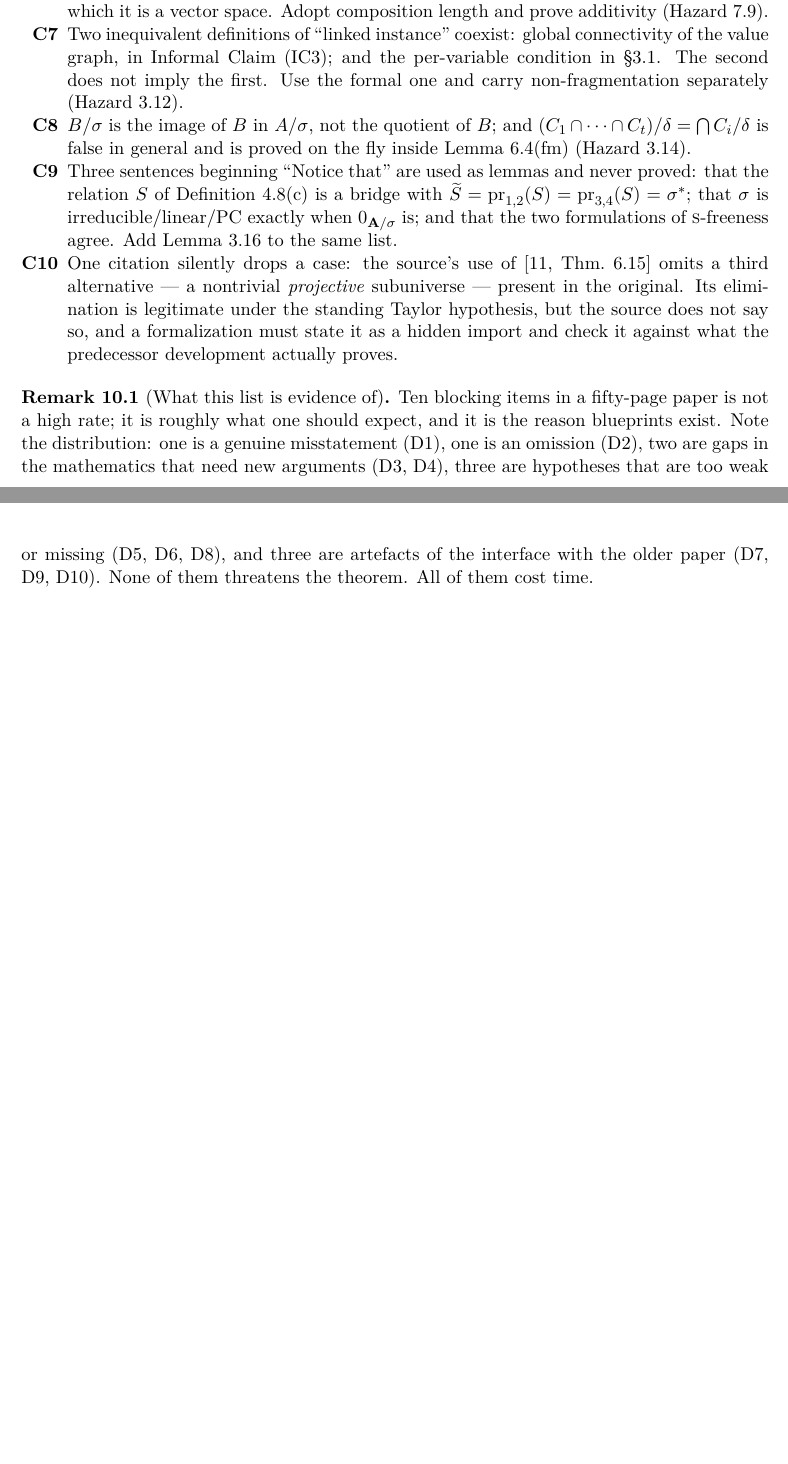
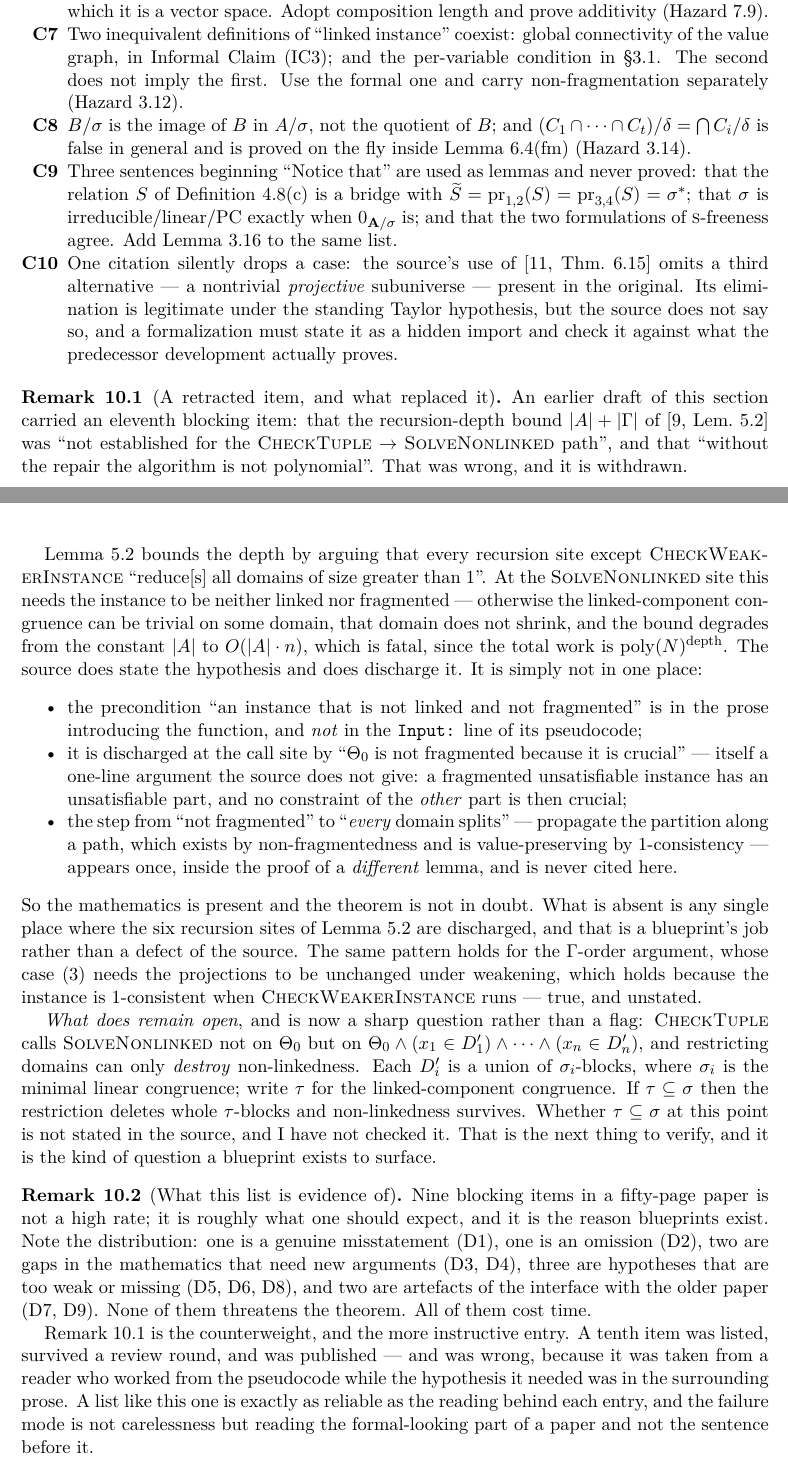
Before and after one commit to alonamaloh/csp-dichotomy, a LaTeX paper (csp.tex, which reads ch10-defects.tex): two parts of pages 34 and 35 of 39, joined at a grey line, cut so that both start at the same text, the shorter picture padded with empty space. Compiled offline with pdfLaTeX.

Commit message:
Retract D10: Zhuk's depth bound is established, and I did not check
The published §10 claimed that the recursion-depth bound |A|+|Gamma| of
[ZhukJACM, Lemma 5.2] was "not established for the CheckTuple ->
SolveNonlinked path" and that "without the repair the algorithm is not
polynomial". That is wrong. It came from a survey reader that worked from the
pseudocode, and I published it without going to the source.

The mathematics is all in the paper. SolveNonlinked's precondition -- an
instance "not linked and not fragmented" -- is stated in the prose introducing
the function, though not in the Input: line of its pseudocode. It is discharged
at the call site: "Theta_0 is not fragmented because it is crucial". And the
step from non-fragmentedness to "every domain of size > 1 splits" -- propagate
the partition along a path, which exists by non-fragmentedness and preserves
values by 1-consistency -- appears inside the proof of Lemma 5.4, written for
CheckIrreducibility and never cited at SolveNonlinked.

So the real finding is weaker and different in kind: Lemma 5.2 discharges six
recursion sites in one sentence, and assembling the justification for each is a
blueprint's job. The same holds for the Gamma-order argument, whose case (3)
needs projections unchanged under weakening, which holds because the instance
is 1-consistent when CheckWeakerInstance runs -- true, and unstated.

One question genuinely remains open, and is now sharp rather than a flag:
CheckTuple calls SolveNonlinked on Theta_0 restricted to the D_i', and
restricting domains can only destroy non-linkedness. Each D_i' is a union of
sigma_i-blocks with sigma_i the minimal linear congruence; write tau for the
linked-component congruence. If tau <= sigma the restriction deletes whole
tau-blocks and non-linkedness survives. Whether tau <= sigma holds there is not
stated, and I have not checked it.

D10 is reused for the special-WNU arity, which was previously unnumbered.

Co-Authored-By: Claude Opus 5 (1M context) <noreply@anthropic.com>

```diff
--- a/ch10-defects.tex
+++ b/ch10-defects.tex
@@ -150,12 +150,67 @@ where the source is consistent but leaves the reader to supply a reading.
 
 \end{enumerate}
 
+\begin{remark}[A retracted item, and what replaced it]\label{rem:d10-retracted}
+An earlier draft of this section carried an eleventh blocking item: that the
+recursion-depth bound $|A|+|\Gamma|$ of \cite[Lem.~5.2]{ZhukJACM} was ``not
+established for the \textsc{CheckTuple} $\to$ \textsc{SolveNonlinked} path'',
+and that ``without the repair the algorithm is not polynomial''. That was
+wrong, and it is withdrawn.
+
+Lemma~5.2 bounds the depth by arguing that every recursion site except
+\textsc{CheckWeakerInstance} ``reduce[s] all domains of size greater than 1''.
+At the \textsc{SolveNonlinked} site this needs the instance to be neither
+linked nor fragmented --- otherwise the linked-component congruence can be
+trivial on some domain, that domain does not shrink, and the bound degrades
+from the constant $|A|$ to $O(|A|\cdot n)$, which is fatal, since the total work
+is $\mathrm{poly}(N)^{\text{depth}}$. The source does state the hypothesis and
+does discharge it. It is simply not in one place:
+\begin{itemize}\tightlist
+\item the precondition ``an instance that is not linked and not fragmented''
+  is in the prose introducing the function, and \emph{not} in the
+  \texttt{Input:} line of its pseudocode;
+\item it is discharged at the call site by ``$\Theta_{0}$ is not fragmented
+  because it is crucial'' --- itself a one-line argument the source does not
+  give: a fragmented unsatisfiable instance has an unsatisfiable part, and no
+  constraint of the \emph{other} part is then crucial;
+\item the step from ``not fragmented'' to ``\emph{every} domain splits'' ---
+  propagate the partition along a path, which exists by non-fragmentedness and
+  is value-preserving by $1$-consistency --- appears once, inside the proof of a
+  \emph{different} lemma, and is never cited here.
+\end{itemize}
+So the mathematics is present and the theorem is not in doubt. What is absent is
+any single place where the six recursion sites of Lemma~5.2 are discharged, and
+that is a blueprint's job rather than a defect of the source. The same pattern
+holds for the $\Gamma$-order argument, whose case~(3) needs the projections to
+be unchanged under weakening, which holds because the instance is
+$1$-consistent when \textsc{CheckWeakerInstance} runs --- true, and unstated.
+
+\emph{What does remain open}, and is now a sharp question rather than a flag:
+\textsc{CheckTuple} calls \textsc{SolveNonlinked} not on $\Theta_{0}$ but on
+$\Theta_{0}\wedge(x_{1}\in D_{1}')\wedge\dots\wedge(x_{n}\in D_{n}')$, and
+restricting domains can only \emph{destroy} non-linkedness. Each $D_{i}'$ is a
+union of $\sigma_{i}$-blocks, where $\sigma_{i}$ is the minimal linear
+congruence; write $\tau$ for the linked-component congruence. If
+$\tau\subseteq\sigma$ then the restriction deletes whole $\tau$-blocks and
+non-linkedness survives. Whether $\tau\subseteq\sigma$ at this point is not
+stated in the source, and I have not checked it. That is the next thing to
+verify, and it is the kind of question a blueprint exists to surface.
+\end{remark}
+
 \begin{remark}[What this list is evidence of]\label{rem:defects-meaning}
-Ten blocking items in a fifty-page paper is not a high rate; it is roughly what
+Nine blocking items in a fifty-page paper is not a high rate; it is roughly what
 one should expect, and it is the reason blueprints exist. Note the
 distribution: one is a genuine misstatement (D1), one is an omission (D2), two
 are gaps in the mathematics that need new arguments (D3, D4), three are
-hypotheses that are too weak or missing (D5, D6, D8), and three are artefacts of
-the interface with the older paper (D7, D9, D10). None of them threatens the
+hypotheses that are too weak or missing (D5, D6, D8), and two are artefacts of
+the interface with the older paper (D7, D9). None of them threatens the
 theorem. All of them cost time.
+
+Remark~\ref{rem:d10-retracted} is the counterweight, and the more instructive
+entry. A tenth item was listed, survived a review round, and was published ---
+and was wrong, because it was taken from a reader who worked from the pseudocode
+while the hypothesis it needed was in the surrounding prose. A list like this
+one is exactly as reliable as the reading behind each entry, and the failure
+mode is not carelessness but reading the formal-looking part of a paper and not
+the sentence before it.
 \end{remark}
```
Also changed, not shown: README.md, csp.pdf, ch10-defects.tex (12 more changed lines).
